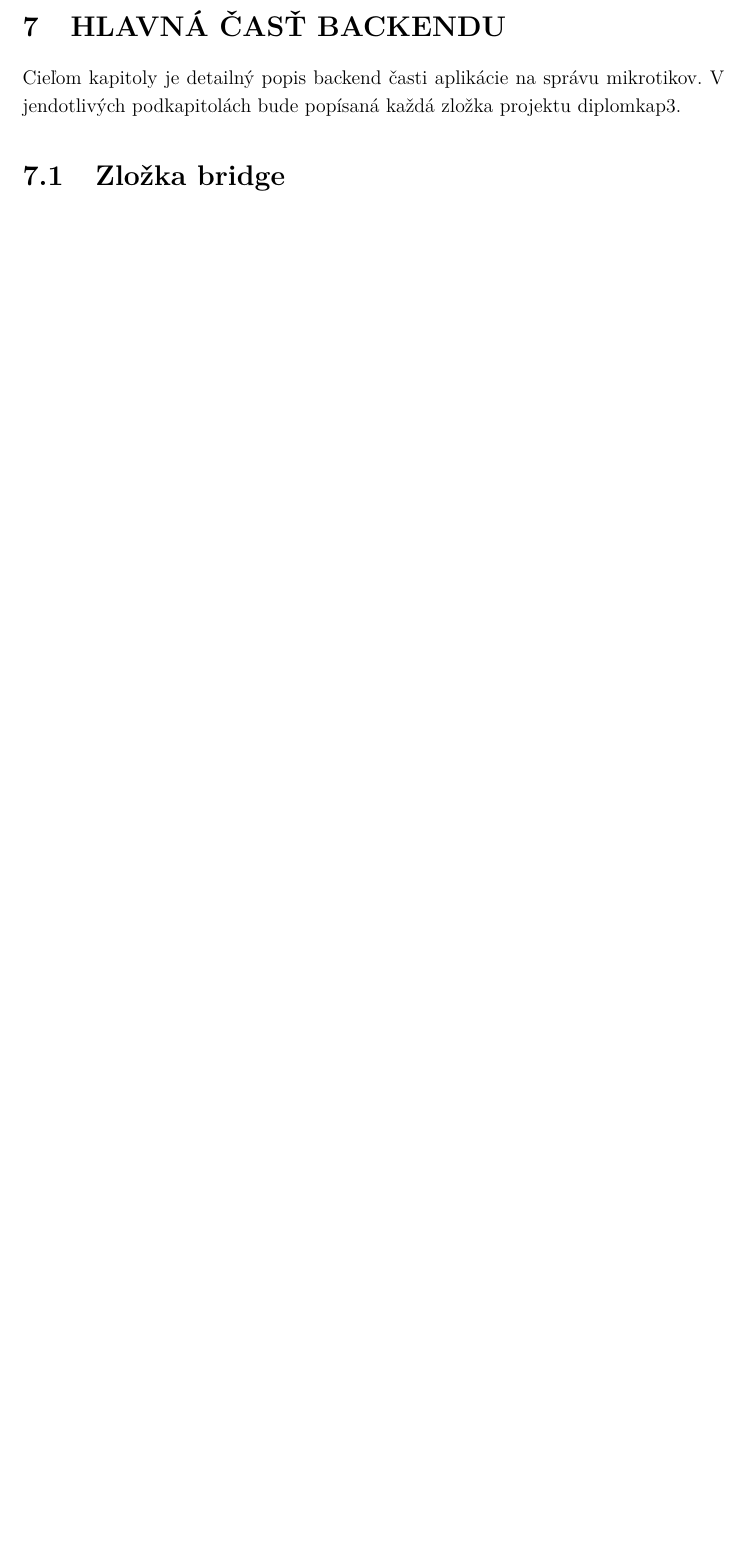
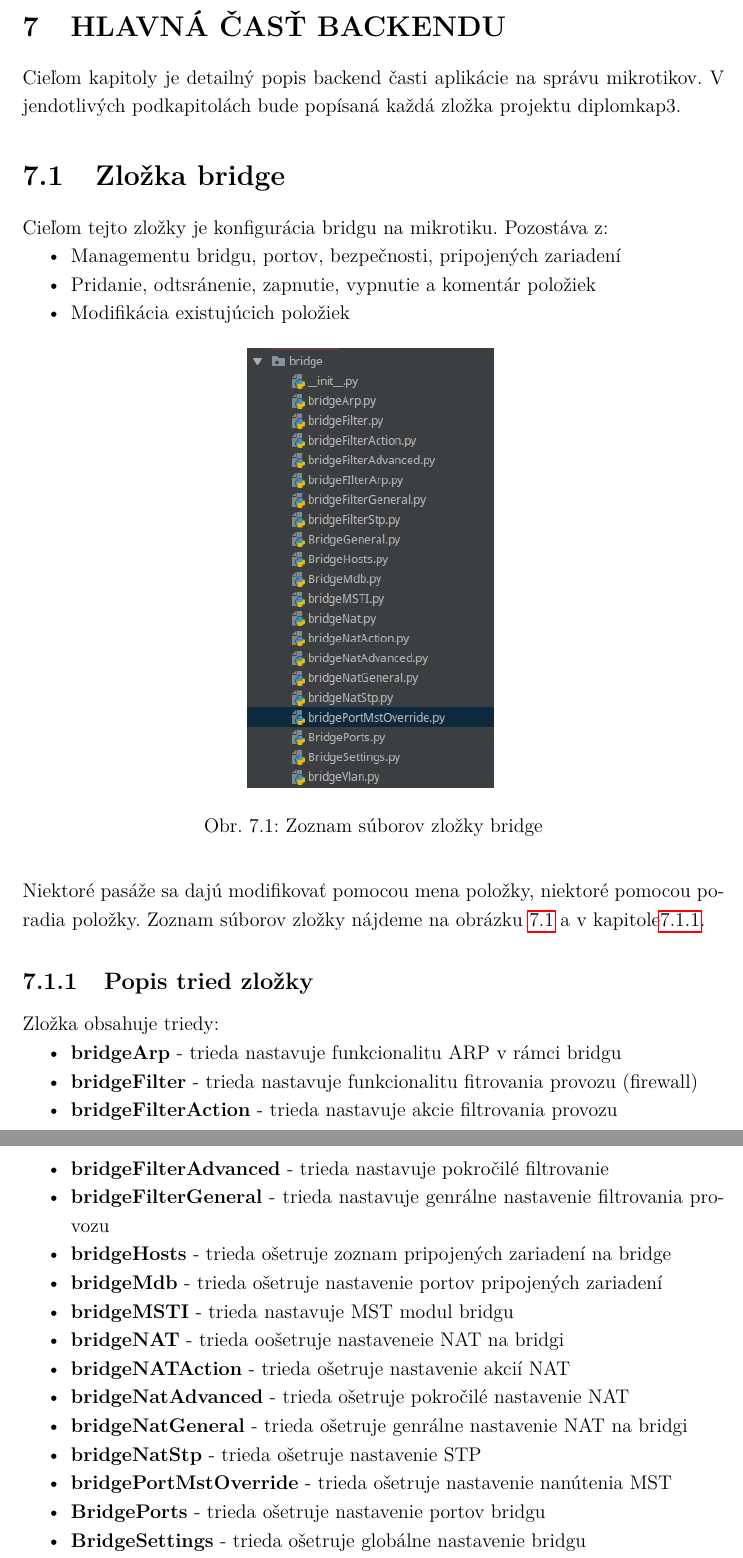
Before and after one commit to adiosko/tex_diplomka_mikrotik, a LaTeX thesis (sablona.tex, which reads text/reseni.tex): part of page 42 of 46 before the commit and two parts of pages 42 and 43 of 49 after it, the two joined at a grey line, cut so that both start at the same text, the shorter picture padded with empty space. The pictures show the PDF file sablona.pdf that the author committed with the source.

Commit message:
Adding text

```diff
--- a/text/reseni.tex
+++ b/text/reseni.tex
@@ -268,3 +268,40 @@ Ukážka súborovej štruktúry je zobrazená na obrázku \ref{fig:structure}:
 \chapter{Hlavná časť backendu}
 Cieľom kapitoly je detailný popis backend časti aplikácie na správu mikrotikov. V jendotlivých podkapitolách bude popísaná každá zložka projektu diplomkap3.
 \section{Zložka bridge}
+Cieľom tejto zložky je konfigurácia bridgu na mikrotiku. Pozostáva z:\begin{itemize}
+\item Managementu bridgu, portov, bezpečnosti, pripojených zariadení
+\item Pridanie, odtsránenie, zapnutie, vypnutie a komentár položiek
+\item Modifikácia existujúcich položiek
+\end{itemize}
+\begin{figure}[H]
+\centering
+\includegraphics[scale=0.57]{../text/bridgeList.png}
+\caption{Zoznam súborov zložky bridge}
+\label{fig:bridge2}
+\end{figure}
+Niektoré pasáže sa dajú modifikovať pomocou mena položky, niektoré pomocou poradia položky. Zoznam súborov  zložky nájdeme na obrázku \ref{fig:bridge2} a v kapitole\ref{sec:bridgechap}.
+\subsection{Popis tried zložky}
+\label{sec:bridgechap}
+Zložka obsahuje triedy:
+\begin{itemize}
+\item \textbf{bridgeArp} - trieda nastavuje funkcionalitu ARP v rámci bridgu
+\item \textbf{bridgeFilter} - trieda nastavuje funkcionalitu fitrovania provozu (firewall)
+\item \textbf{bridgeFilterAction} - trieda nastavuje akcie filtrovania provozu
+\item \textbf{bridgeFilterAdvanced} - trieda nastavuje pokročilé filtrovanie
+\item \textbf{bridgeFilterGeneral} - trieda nastavuje genrálne nastavenie filtrovania provozu
+\item \textbf{bridgeHosts} - trieda ošetruje zoznam pripojených zariadení na bridge
+\item \textbf{bridgeMdb} - trieda ošetruje nastavenie portov pripojených zariadení
+\item \textbf{bridgeMSTI} - trieda nastavuje MST modul bridgu
+\item \textbf{bridgeNAT} - trieda oošetruje nastaveneie NAT na bridgi
+\item \textbf{bridgeNATAction} - trieda ošetruje nastavenie akcií NAT
+\item \textbf{bridgeNatAdvanced} - trieda ošetruje pokročilé nastavenie NAT
+\item \textbf{bridgeNatGeneral} - trieda ošetruje genrálne nastavenie NAT na bridgi
+\item \textbf{bridgeNatStp} - trieda ošetruje nastavenie STP
+\item \textbf{bridgePortMstOverride} - trieda ošetruje nastavenie nanútenia MST
+\item \textbf{BridgePorts} - trieda ošetruje nastavenie portov bridgu
+\item \textbf{BridgeSettings} - trieda ošetruje globálne nastavenie  bridgu
+\item \textbf{BridgeVlan} - trieda ošetruje globálne nastavenie VLAN
+\end{itemize}
+\begin{figure}[H]
+\centering
+\includegraphics[scale=0.48]{../text/bridge.png}
@@ -270,0 +330,3 @@ Cieľom kapitoly je detailný popis backend časti aplikácie na správu mikroti
+\section{Zložka capsman}
+Súčasťou zložky capsman sú súbory na centrálne nastevenie WiFi pomocou mikrotik funkcionality capsman. Capsman dovoľuje nastaviť a centrálne riadiť prístupové body na centrálnom smerovači.
+Zložka pozostáva z:\begin{itemize}
@@ -270,0 +337,10 @@ Cieľom kapitoly je detailný popis backend časti aplikácie na správu mikroti
+\end{itemize}
+\\Zoznam súborov nájdeme na obrázku \ref{fig:capsman}.
+\begin{figure}[H]
+\centering
+\includegraphics[scale=0.6]{../text/capsman.png}
+\caption{Zoznam súborov zložky capsman}
+\label{fig:capsman}
+\end{figure}
+\subsection{Popis tried zložky}
+\subsection{Vybraný analyzovaný súbor}
```
Also changed, not shown: sablona.tex (+2 -0 lines), sablona.pdf, text/bridge.png (added), text/bridgeList.png (added), text/capsman.png (added), text/reseni.tex (26 more changed lines), 13 other files.
